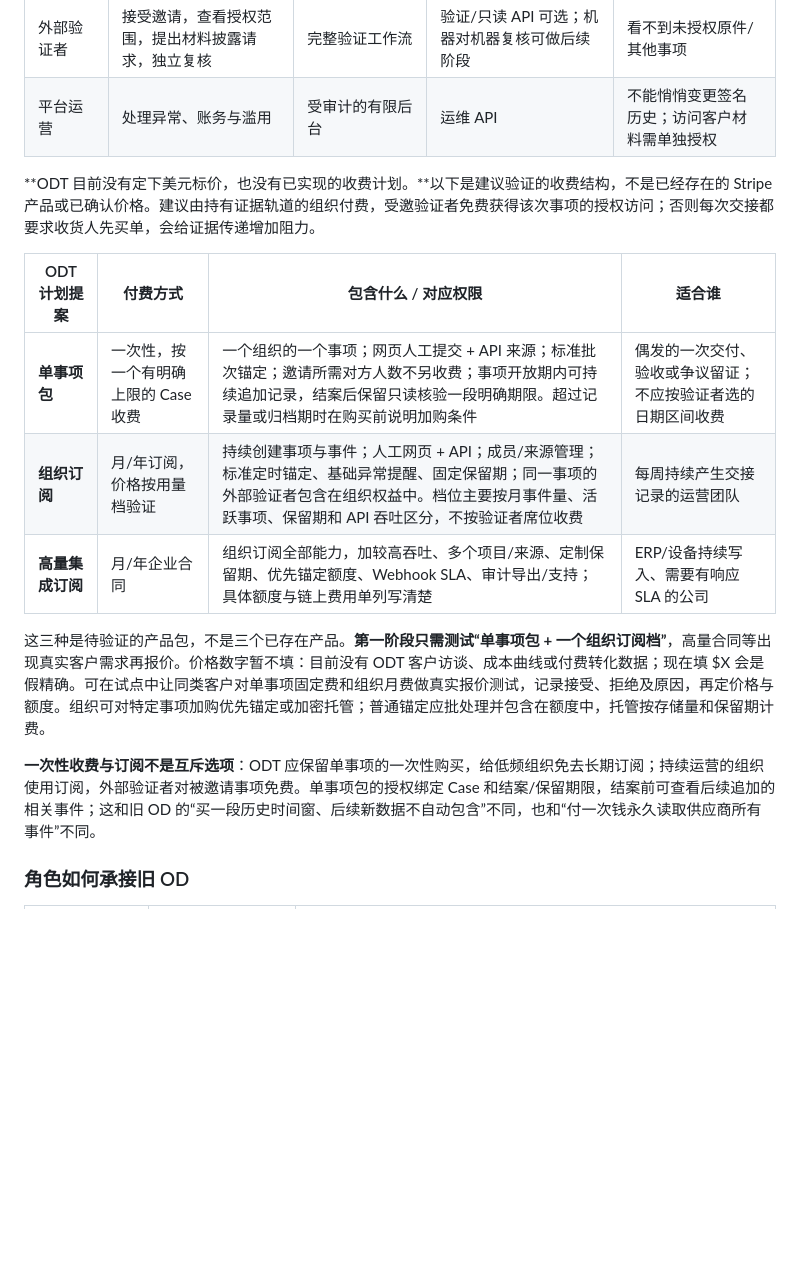
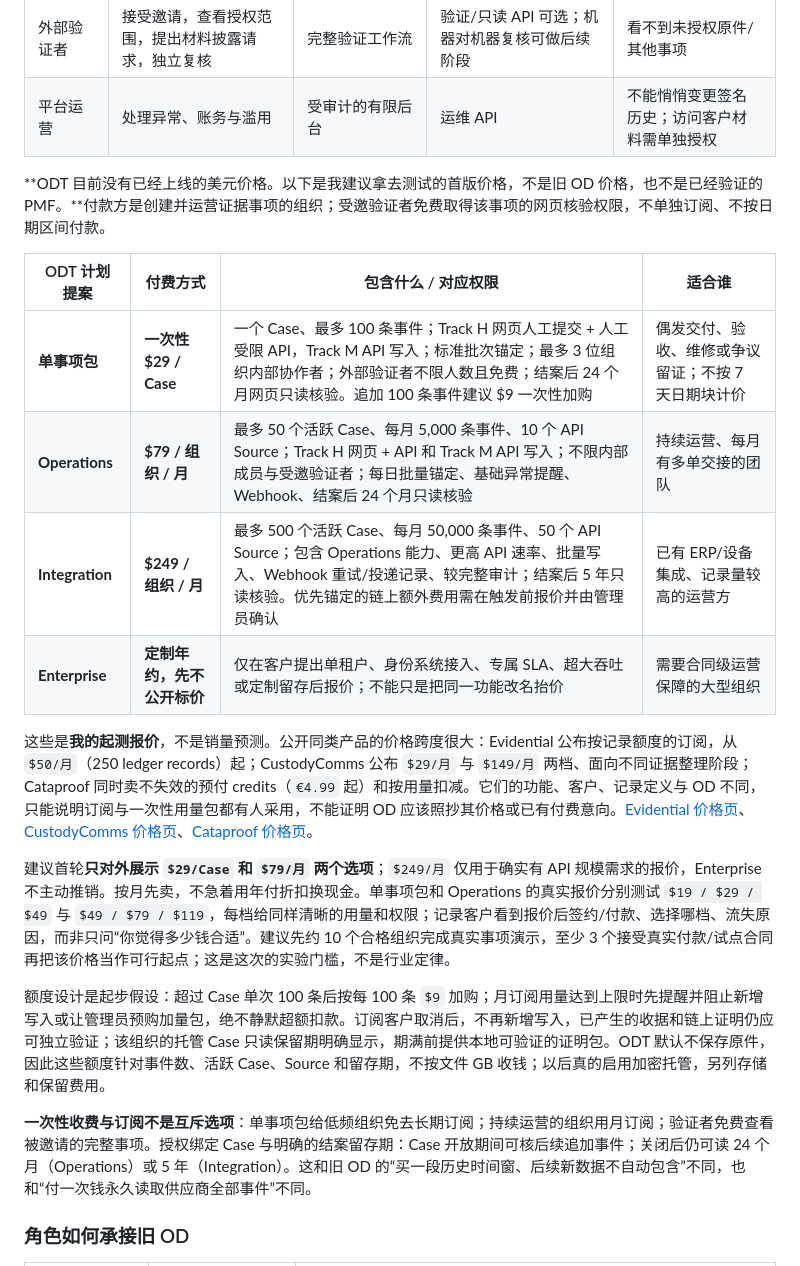
Before and after one commit to pendia-n/outside-docker, a Markdown page: ODT.md, the part around the change. Rendered like a GitHub page; blank space fills up the shorter version.

Commit message:
docs: add concrete Outdock T pricing recommendations

```diff
--- a/ODT.md
+++ b/ODT.md
@@ -27,17 +27,22 @@ Outdock 能证明：某些字节的摘要与元数据在 Outdock 接收时已被
 | 外部验证者 | 接受邀请，查看授权范围，提出材料披露请求，独立复核 | 完整验证工作流 | 验证/只读 API 可选；机器对机器复核可做后续阶段 | 看不到未授权原件/其他事项 |
 | 平台运营 | 处理异常、账务与滥用 | 受审计的有限后台 | 运维 API | 不能悄悄变更签名历史；访问客户材料需单独授权 |
 
-**ODT 目前没有定下美元标价，也没有已实现的收费计划。**以下是建议验证的收费结构，不是已经存在的 Stripe 产品或已确认价格。建议由持有证据轨道的组织付费，受邀验证者免费获得该次事项的授权访问；否则每次交接都要求收货人先买单，会给证据传递增加阻力。
+**ODT 目前没有已经上线的美元价格。以下是我建议拿去测试的首版价格，不是旧 OD 价格，也不是已经验证的 PMF。**付款方是创建并运营证据事项的组织；受邀验证者免费取得该事项的网页核验权限，不单独订阅、不按日期区间付款。
 
 | ODT 计划提案 | 付费方式 | 包含什么 / 对应权限 | 适合谁 |
 |---|---|---|---|
-| **单事项包** | 一次性，按一个有明确上限的 Case 收费 | 一个组织的一个事项；网页人工提交 + API 来源；标准批次锚定；邀请所需对方人数不另收费；事项开放期内可持续追加记录，结案后保留只读核验一段明确期限。超过记录量或归档期时在购买前说明加购条件 | 偶发的一次交付、验收或争议留证；不应按验证者选的日期区间收费 |
-| **组织订阅** | 月/年订阅，价格按用量档验证 | 持续创建事项与事件；人工网页 + API；成员/来源管理；标准定时锚定、基础异常提醒、固定保留期；同一事项的外部验证者包含在组织权益中。档位主要按月事件量、活跃事项、保留期和 API 吞吐区分，不按验证者席位收费 | 每周持续产生交接记录的运营团队 |
-| **高量集成订阅** | 月/年企业合同 | 组织订阅全部能力，加较高吞吐、多个项目/来源、定制保留期、优先锚定额度、Webhook SLA、审计导出/支持；具体额度与链上费用单列写清楚 | ERP/设备持续写入、需要有响应 SLA 的公司 |
+| **单事项包** | **一次性 $29 / Case** | 一个 Case、最多 100 条事件；Track H 网页人工提交 + 人工受限 API，Track M API 写入；标准批次锚定；最多 3 位组织内部协作者；外部验证者不限人数且免费；结案后 24 个月网页只读核验。追加 100 条事件建议 $9 一次性加购 | 偶发交付、验收、维修或争议留证；不按 7 天日期块计价 |
+| **Operations** | **$79 / 组织 / 月** | 最多 50 个活跃 Case、每月 5,000 条事件、10 个 API Source；Track H 网页 + API 和 Track M API 写入；不限内部成员与受邀验证者；每日批量锚定、基础异常提醒、Webhook、结案后 24 个月只读核验 | 持续运营、每月有多单交接的团队 |
+| **Integration** | **$249 / 组织 / 月** | 最多 500 个活跃 Case、每月 50,000 条事件、50 个 API Source；包含 Operations 能力、更高 API 速率、批量写入、Webhook 重试/投递记录、较完整审计；结案后 5 年只读核验。优先锚定的链上额外费用需在触发前报价并由管理员确认 | 已有 ERP/设备集成、记录量较高的运营方 |
+| **Enterprise** | **定制年约，先不公开标价** | 仅在客户提出单租户、身份系统接入、专属 SLA、超大吞吐或定制留存后报价；不能只是把同一功能改名抬价 | 需要合同级运营保障的大型组织 |
 
-这三种是待验证的产品包，不是三个已存在产品。**第一阶段只需测试“单事项包 + 一个组织订阅档”**，高量合同等出现真实客户需求再报价。价格数字暂不填：目前没有 ODT 客户访谈、成本曲线或付费转化数据；现在填 $X 会是假精确。可在试点中让同类客户对单事项固定费和组织月费做真实报价测试，记录接受、拒绝及原因，再定价格与额度。组织可对特定事项加购优先锚定或加密托管；普通锚定应批处理并包含在额度中，托管按存储量和保留期计费。
+这些是**我的起测报价**，不是销量预测。公开同类产品的价格跨度很大：Evidential 公布按记录额度的订阅，从 `$50/月`（250 ledger records）起；CustodyComms 公布 `$29/月` 与 `$149/月` 两档、面向不同证据整理阶段；Cataproof 同时卖不失效的预付 credits（`€4.99` 起）和按用量扣减。它们的功能、客户、记录定义与 OD 不同，只能说明订阅与一次性用量包都有人采用，不能证明 OD 应该照抄其价格或已有付费意向。[Evidential 价格页](https://www.evidential.us/pricing)、[CustodyComms 价格页](https://www.custodycomms.com/pricing)、[Cataproof 价格页](https://www.cataproof.com/pricing)。
 
-**一次性收费与订阅不是互斥选项**：ODT 应保留单事项的一次性购买，给低频组织免去长期订阅；持续运营的组织使用订阅，外部验证者对被邀请事项免费。单事项包的授权绑定 Case 和结案/保留期限，结案前可查看后续追加的相关事件；这和旧 OD 的“买一段历史时间窗、后续新数据不自动包含”不同，也和“付一次钱永久读取供应商所有事件”不同。
+建议首轮**只对外展示 `$29/Case` 和 `$79/月` 两个选项**；`$249/月` 仅用于确实有 API 规模需求的报价，Enterprise 不主动推销。按月先卖，不急着用年付折扣换现金。单事项包和 Operations 的真实报价分别测试 `$19 / $29 / $49` 与 `$49 / $79 / $119`，每档给同样清晰的用量和权限；记录客户看到报价后签约/付款、选择哪档、流失原因，而非只问“你觉得多少钱合适”。建议先约 10 个合格组织完成真实事项演示，至少 3 个接受真实付款/试点合同再把该价格当作可行起点；这是这次的实验门槛，不是行业定律。
+
+额度设计是起步假设：超过 Case 单次 100 条后按每 100 条 `$9` 加购；月订阅用量达到上限时先提醒并阻止新增写入或让管理员预购加量包，绝不静默超额扣款。订阅客户取消后，不再新增写入，已产生的收据和链上证明仍应可独立验证；该组织的托管 Case 只读保留期明确显示，期满前提供本地可验证的证明包。ODT 默认不保存原件，因此这些额度针对事件数、活跃 Case、Source 和留存期，不按文件 GB 收钱；以后真的启用加密托管，另列存储和保留费用。
+
+**一次性收费与订阅不是互斥选项**：单事项包给低频组织免去长期订阅；持续运营的组织用月订阅；验证者免费查看被邀请的完整事项。授权绑定 Case 与明确的结案留存期：Case 开放期间可核后续追加事件；关闭后仍可读 24 个月（Operations）或 5 年（Integration）。这和旧 OD 的“买一段历史时间窗、后续新数据不自动包含”不同，也和“付一次钱永久读取供应商全部事件”不同。
 
 ### 角色如何承接旧 OD
 
```
